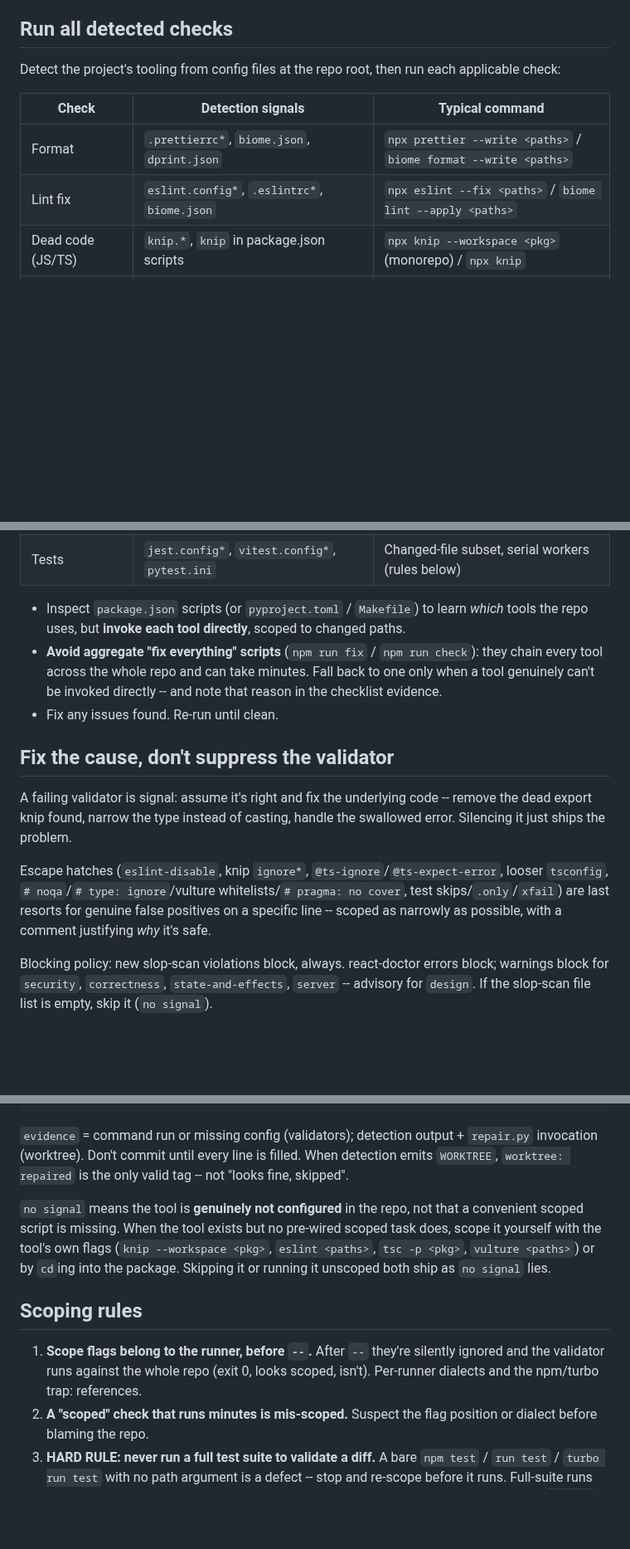
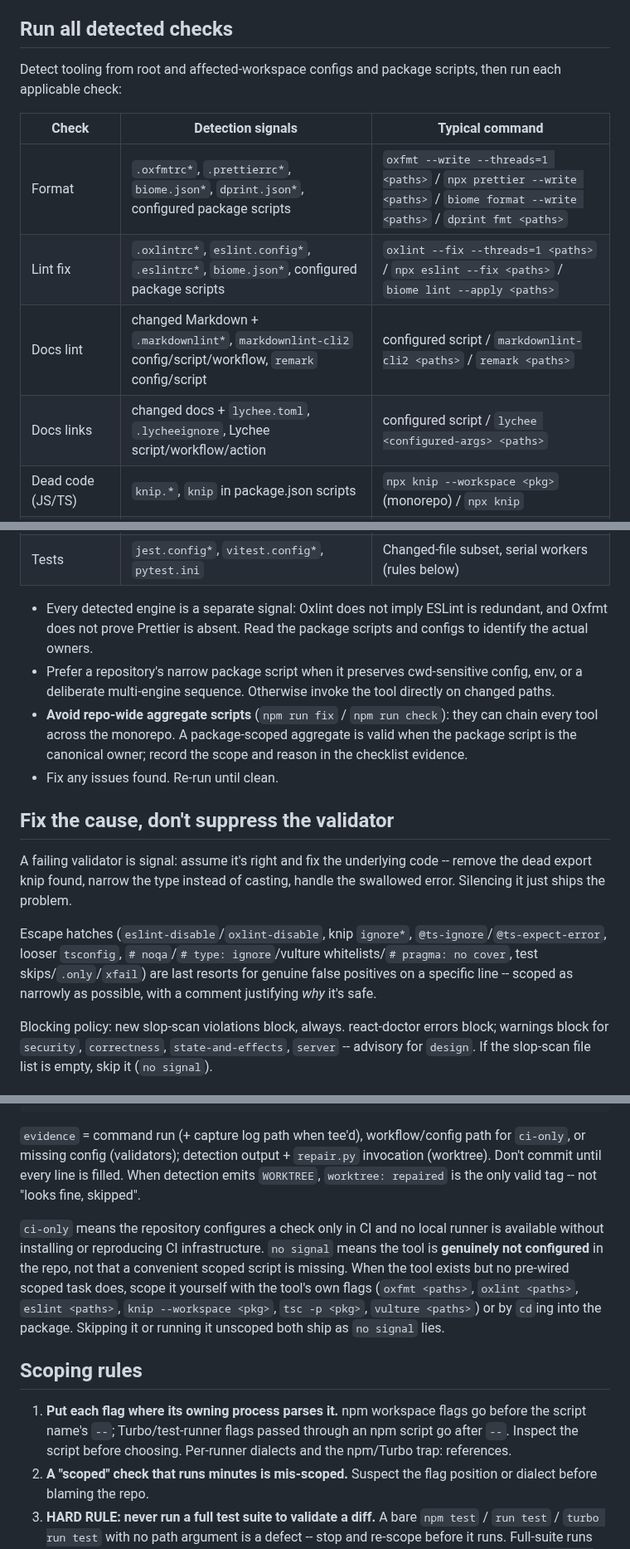
Before and after one commit to ain3sh/.agents, a Markdown page: skills/quality-ship/SKILL.md, 3 parts joined by grey strips. Shown at 83% size. GitHub-like rendering; blank space fills up the shorter version.

Commit message:
fix(quality-ship): cover modern validators
Add repo-agnostic Oxfmt, Oxlint, Markdown lint, and link-check
detection and recipes. Correct npm/Turbo flag ownership guidance and
preserve configured multi-engine validation sequences.

Co-authored-by: factory-droid[bot] <138933559+factory-droid[bot]@users.noreply.github.com>

````diff
--- a/skills/quality-ship/SKILL.md
+++ b/skills/quality-ship/SKILL.md
@@ -23,12 +23,15 @@ Never `npm install` or `pip install` in a worktree.
 
 ## Run all detected checks
 
-Detect the project's tooling from config files at the repo root, then run each applicable check:
+Detect tooling from root and affected-workspace configs and package scripts,
+then run each applicable check:
 
 | Check | Detection signals | Typical command |
 |-------|-------------------|-----------------|
-| Format | `.prettierrc*`, `biome.json`, `dprint.json` | `npx prettier --write <paths>` / `biome format --write <paths>` |
-| Lint fix | `eslint.config*`, `.eslintrc*`, `biome.json` | `npx eslint --fix <paths>` / `biome lint --apply <paths>` |
+| Format | `.oxfmtrc*`, `.prettierrc*`, `biome.json*`, `dprint.json*`, configured package scripts | `oxfmt --write --threads=1 <paths>` / `npx prettier --write <paths>` / `biome format --write <paths>` / `dprint fmt <paths>` |
+| Lint fix | `.oxlintrc*`, `eslint.config*`, `.eslintrc*`, `biome.json*`, configured package scripts | `oxlint --fix --threads=1 <paths>` / `npx eslint --fix <paths>` / `biome lint --apply <paths>` |
+| Docs lint | changed Markdown + `.markdownlint*`, `markdownlint-cli2` config/script/workflow, `remark` config/script | configured script / `markdownlint-cli2 <paths>` / `remark <paths>` |
+| Docs links | changed docs + `lychee.toml`, `.lycheeignore`, Lychee script/workflow/action | configured script / `lychee <configured-args> <paths>` |
 | Dead code (JS/TS) | `knip.*`, `knip` in package.json scripts | `npx knip --workspace <pkg>` (monorepo) / `npx knip` |
 | Dead code (Python) | `*.py` in diff + `pyproject.toml` / `setup.py` | `vulture <changed-paths>` (or `uvx vulture`) |
 | AI-slop (JS/TS) | any `*.{js,jsx,ts,tsx}` in diff | `slop-scan delta` on changed-files temp dirs (recipe in references) |
@@ -36,15 +39,23 @@ Detect the project's tooling from config files at the repo root, then run each a
 | Type check | `tsconfig.json` | `npx tsc --noEmit -p <pkg>` |
 | Tests | `jest.config*`, `vitest.config*`, `pytest.ini` | Changed-file subset, serial workers (rules below) |
 
-- Inspect `package.json` scripts (or `pyproject.toml` / `Makefile`) to learn *which* tools the repo uses, but **invoke each tool directly**, scoped to changed paths.
-- **Avoid aggregate "fix everything" scripts** (`npm run fix` / `npm run check`): they chain every tool across the whole repo and can take minutes. Fall back to one only when a tool genuinely can't be invoked directly -- and note that reason in the checklist evidence.
+- Every detected engine is a separate signal: Oxlint does not imply ESLint is
+  redundant, and Oxfmt does not prove Prettier is absent. Read the package
+  scripts and configs to identify the actual owners.
+- Prefer a repository's narrow package script when it preserves cwd-sensitive
+  config, env, or a deliberate multi-engine sequence. Otherwise invoke the
+  tool directly on changed paths.
+- **Avoid repo-wide aggregate scripts** (`npm run fix` / `npm run check`):
+  they can chain every tool across the monorepo. A package-scoped aggregate is
+  valid when the package script is the canonical owner; record the scope and
+  reason in the checklist evidence.
 - Fix any issues found. Re-run until clean.
 
 ## Fix the cause, don't suppress the validator
 
 A failing validator is signal: assume it's right and fix the underlying code -- remove the dead export knip found, narrow the type instead of casting, handle the swallowed error. Silencing it just ships the problem.
 
-Escape hatches (`eslint-disable`, knip `ignore*`, `@ts-ignore`/`@ts-expect-error`, looser `tsconfig`, `# noqa`/`# type: ignore`/vulture whitelists/`# pragma: no cover`, test skips/`.only`/`xfail`) are last resorts for genuine false positives on a specific line -- scoped as narrowly as possible, with a comment justifying *why* it's safe.
+Escape hatches (`eslint-disable`/`oxlint-disable`, knip `ignore*`, `@ts-ignore`/`@ts-expect-error`, looser `tsconfig`, `# noqa`/`# type: ignore`/vulture whitelists/`# pragma: no cover`, test skips/`.only`/`xfail`) are last resorts for genuine false positives on a specific line -- scoped as narrowly as possible, with a comment justifying *why* it's safe.
 
 Blocking policy: new slop-scan violations block, always. react-doctor errors block; warnings block for `security`, `correctness`, `state-and-effects`, `server` -- advisory for `design`. If the slop-scan file list is empty, skip it (`no signal`).
 
@@ -69,13 +82,28 @@ quality-ship checklist:
 - tests:     <ran | no signal> (evidence)
 ```
 
-`evidence` = command run or missing config (validators); detection output + `repair.py` invocation (worktree). Don't commit until every line is filled. When detection emits `WORKTREE`, `worktree: repaired` is the only valid tag -- not "looks fine, skipped".
+`evidence` = command run (+ capture log path when tee'd), workflow/config path
+for `ci-only`, or missing config (validators); detection output + `repair.py`
+invocation (worktree). Don't commit until every line is filled. When detection
+emits `WORKTREE`, `worktree: repaired` is the only valid tag -- not "looks
+fine, skipped".
 
-`no signal` means the tool is **genuinely not configured** in the repo, not that a convenient scoped script is missing. When the tool exists but no pre-wired scoped task does, scope it yourself with the tool's own flags (`knip --workspace <pkg>`, `eslint <paths>`, `tsc -p <pkg>`, `vulture <paths>`) or by `cd`ing into the package. Skipping it or running it unscoped both ship as `no signal` lies.
+`ci-only` means the repository configures a check only in CI and no local
+runner is available without installing or reproducing CI infrastructure.
+`no signal` means the tool is **genuinely not configured** in the repo, not
+that a convenient scoped script is missing. When the tool exists but no
+pre-wired scoped task does, scope it yourself with the tool's own flags
+(`oxfmt <paths>`, `oxlint <paths>`, `eslint <paths>`,
+`knip --workspace <pkg>`, `tsc -p <pkg>`, `vulture <paths>`) or by `cd`ing
+into the package. Skipping it or running it unscoped both ship as `no signal`
+lies.
 
 ## Scoping rules
 
-1. **Scope flags belong to the runner, before `--`.** After `--` they're silently ignored and the validator runs against the whole repo (exit 0, looks scoped, isn't). Per-runner dialects and the npm/turbo trap: references.
+1. **Put each flag where its owning process parses it.** npm workspace flags
+   go before the script name's `--`; Turbo/test-runner flags passed through an
+   npm script go after `--`. Inspect the script before choosing. Per-runner
+   dialects and the npm/Turbo trap: references.
 2. **A "scoped" check that runs minutes is mis-scoped.** Suspect the flag position or dialect before blaming the repo.
 3. **HARD RULE: never run a full test suite to validate a diff.** A bare `npm test` / `run test` / `turbo run test` with no path argument is a defect -- stop and re-scope before it runs. Full-suite runs are CI's job. The one exception -- a genuinely cross-cutting change -- must be logged: `tests: full-suite (reason: <why>)`.
 4. **Tests have two scope axes; you need both.** The package filter picks *which suite*; only a changed-file subset narrows *which tests*: positional paths, or Jest `--findRelatedTests <changed src files>`. Derive from `git diff --name-only` vs the base. Serial workers by default (flags in references).
````
Also changed, not shown: other parts of skills/quality-ship/SKILL.md (+2 -0 lines), 1 other file.
